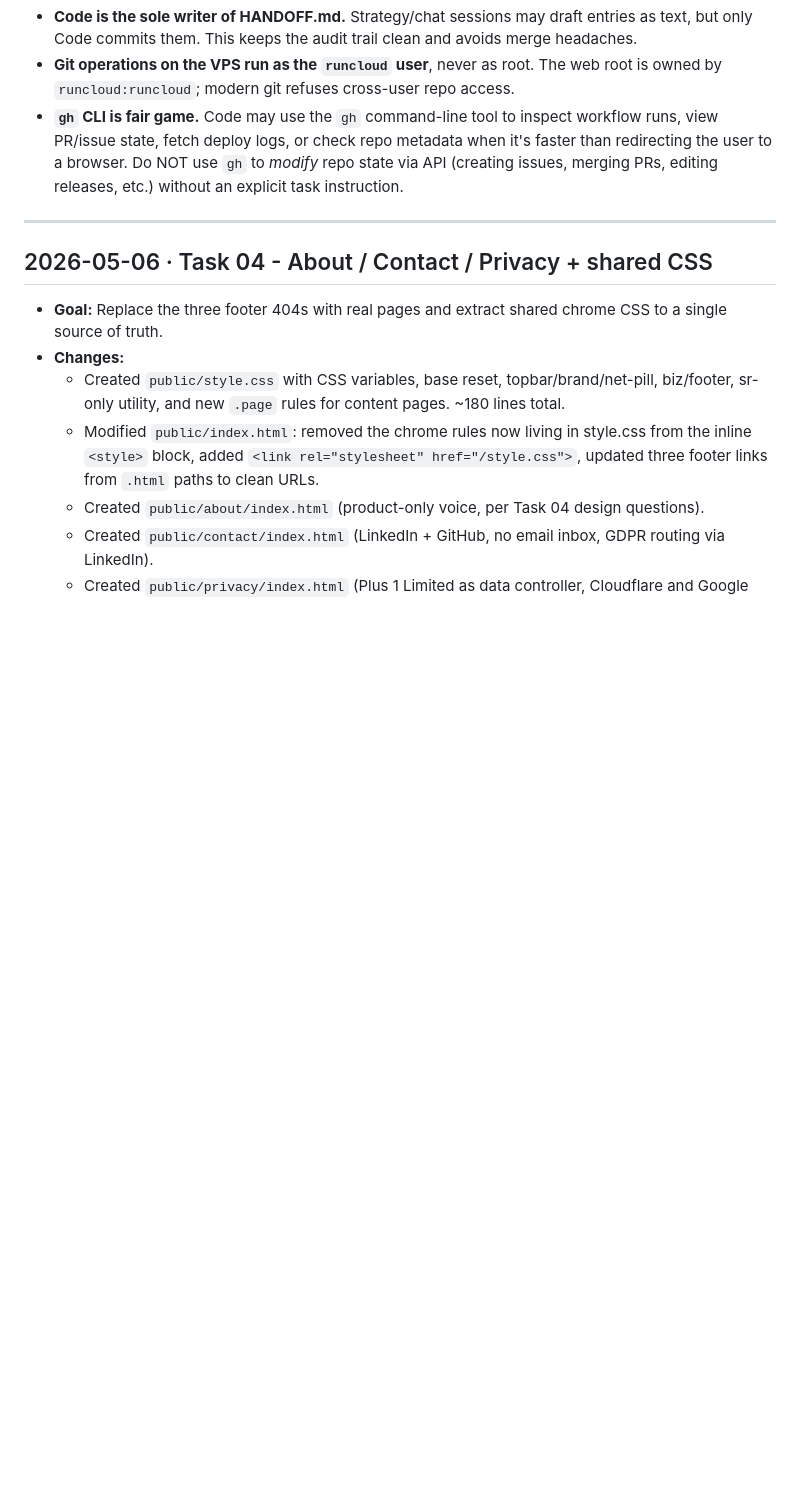
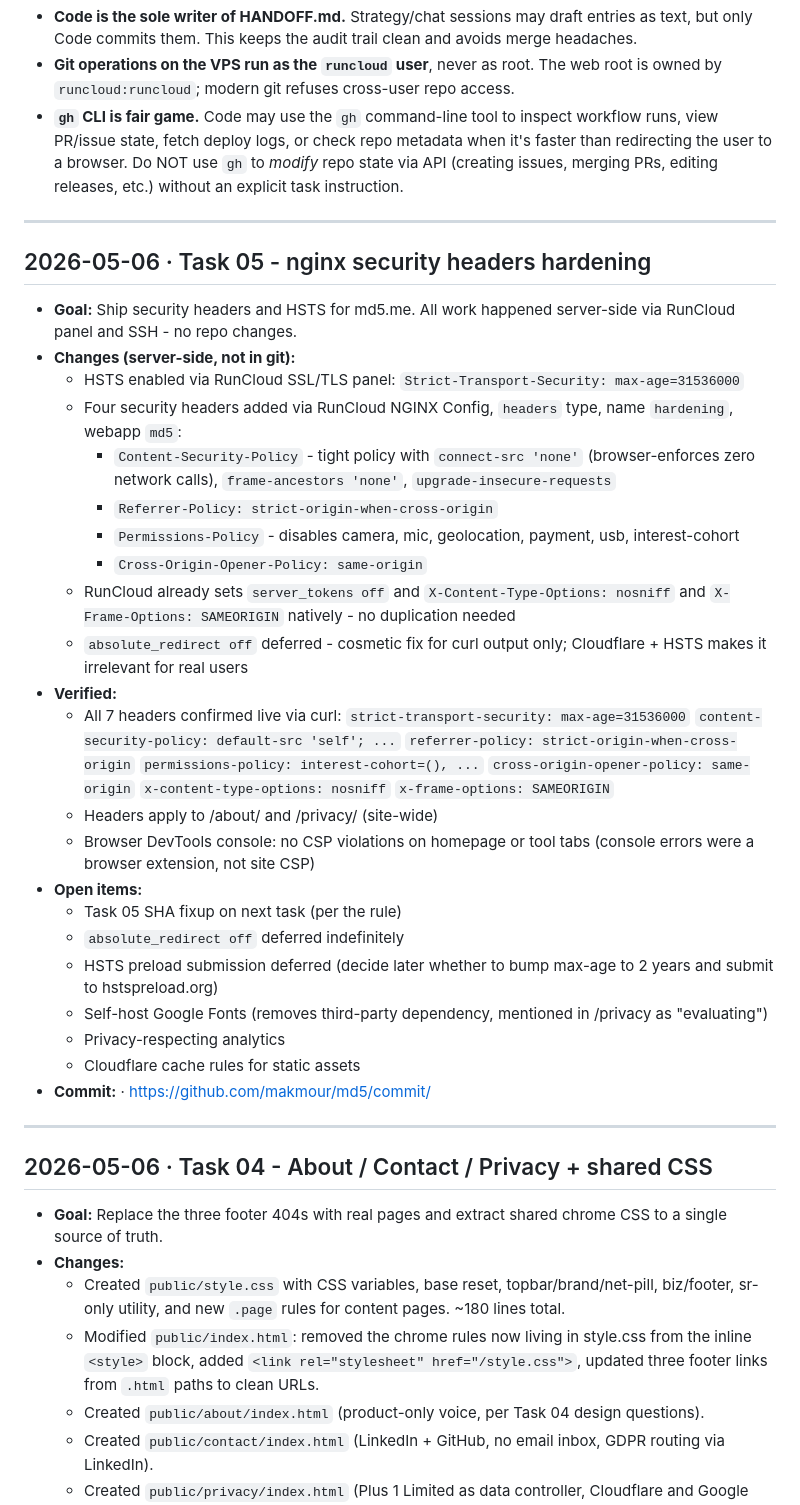
Before and after one commit to makmour/md5, a Markdown page: HANDOFF.md, the part around one of its changes. Rendered like a GitHub page; blank space fills up the shorter version.

Commit message:
docs: Task 05 HANDOFF - nginx security headers (no code changes)

```diff
--- a/HANDOFF.md
+++ b/HANDOFF.md
@@ -38,6 +38,55 @@ Commit: <SHA> · https://github.com/makmour/md5/commit/<SHA>
   redirecting the user to a browser. Do NOT use `gh` to *modify*
   repo state via API (creating issues, merging PRs, editing
   releases, etc.) without an explicit task instruction.
+
+---
+
+## 2026-05-06 · Task 05 - nginx security headers hardening
+
+- **Goal:** Ship security headers and HSTS for md5.me. All work
+  happened server-side via RunCloud panel and SSH - no repo
+  changes.
+- **Changes (server-side, not in git):**
+  - HSTS enabled via RunCloud SSL/TLS panel:
+    `Strict-Transport-Security: max-age=31536000`
+  - Four security headers added via RunCloud NGINX Config,
+    `headers` type, name `hardening`, webapp `md5`:
+    - `Content-Security-Policy` - tight policy with
+      `connect-src 'none'` (browser-enforces zero network calls),
+      `frame-ancestors 'none'`, `upgrade-insecure-requests`
+    - `Referrer-Policy: strict-origin-when-cross-origin`
+    - `Permissions-Policy` - disables camera, mic, geolocation,
+      payment, usb, interest-cohort
+    - `Cross-Origin-Opener-Policy: same-origin`
+  - RunCloud already sets `server_tokens off` and
+    `X-Content-Type-Options: nosniff` and
+    `X-Frame-Options: SAMEORIGIN` natively - no duplication needed
+  - `absolute_redirect off` deferred - cosmetic fix for curl
+    output only; Cloudflare + HSTS makes it irrelevant for
+    real users
+- **Verified:**
+  - All 7 headers confirmed live via curl:
+    `strict-transport-security: max-age=31536000`
+    `content-security-policy: default-src 'self'; ...`
+    `referrer-policy: strict-origin-when-cross-origin`
+    `permissions-policy: interest-cohort=(), ...`
+    `cross-origin-opener-policy: same-origin`
+    `x-content-type-options: nosniff`
+    `x-frame-options: SAMEORIGIN`
+  - Headers apply to /about/ and /privacy/ (site-wide)
+  - Browser DevTools console: no CSP violations on homepage
+    or tool tabs (console errors were a browser extension,
+    not site CSP)
+- **Open items:**
+  - Task 05 SHA fixup on next task (per the rule)
+  - `absolute_redirect off` deferred indefinitely
+  - HSTS preload submission deferred (decide later whether
+    to bump max-age to 2 years and submit to hstspreload.org)
+  - Self-host Google Fonts (removes third-party dependency,
+    mentioned in /privacy as "evaluating")
+  - Privacy-respecting analytics
+  - Cloudflare cache rules for static assets
+- **Commit:** <SHA-PLACEHOLDER> · https://github.com/makmour/md5/commit/<SHA-PLACEHOLDER>
 
 ---
 
```
Also changed, not shown: other parts of HANDOFF.md (+1 -1 lines).
